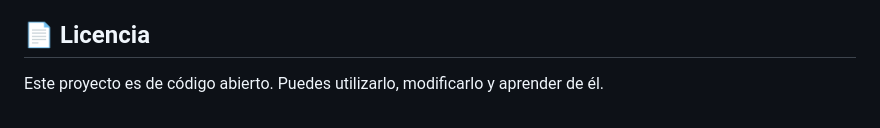
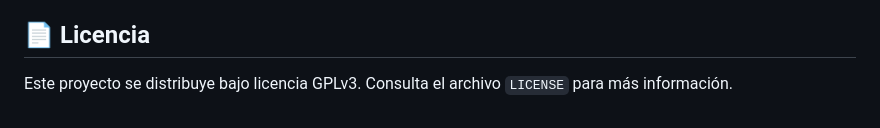
Before and after one commit to sevillacode/argon2id-hash-service, a Markdown page: README.md, the part around the change. Rendered like a GitHub page.

Commit message:
Agregada licencia GPLv3

```diff
--- a/README.md
+++ b/README.md
@@ -252,4 +252,4 @@ Con el backend levantado:
 
 ## 📄 Licencia
 
-Este proyecto es de código abierto. Puedes utilizarlo, modificarlo y aprender de él.
+Este proyecto se distribuye bajo licencia GPLv3. Consulta el archivo `LICENSE` para más información.
```
